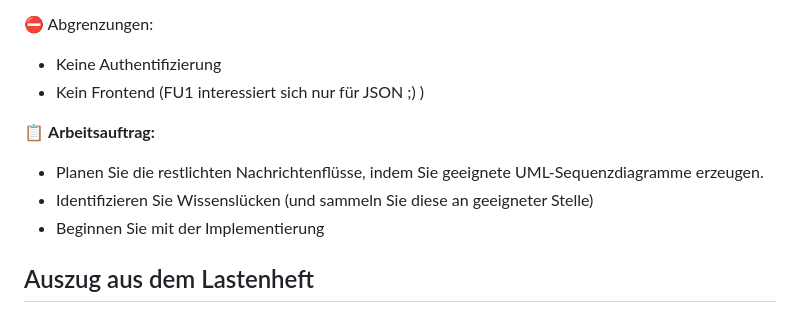
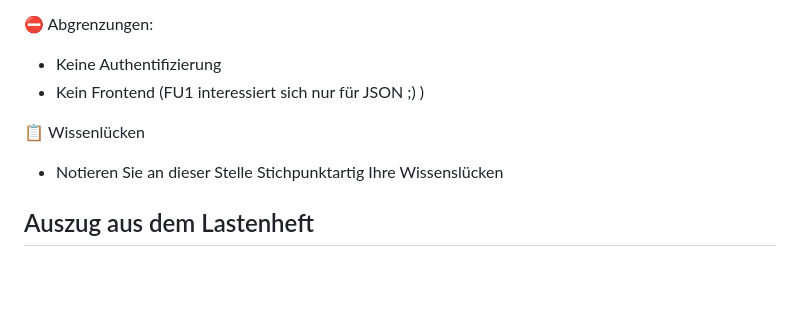
Before and after one commit to gsoTH/FU1_Bestellservice, a Markdown page: README.md, the part around the change. Drawn GitHub-style; blank space fills up the shorter version.

```diff
--- a/README.md
+++ b/README.md
@@ -8,10 +8,8 @@
  - Keine Authentifizierung
  - Kein Frontend (FU1 interessiert sich nur für JSON ;) )
 
-:clipboard: **Arbeitsauftrag:**
- - Planen Sie die restlichten Nachrichtenflüsse, indem Sie geeignete UML-Sequenzdiagramme erzeugen.
- - Identifizieren Sie Wissenslücken (und sammeln Sie diese an geeigneter Stelle)
- - Beginnen Sie mit der Implementierung
+:clipboard: Wissenlücken
+ - Notieren Sie an dieser Stelle Stichpunktartig Ihre Wissenslücken
 
 ## Auszug aus dem Lastenheft
 ### Beschreibung des Ist-Zustands
```
